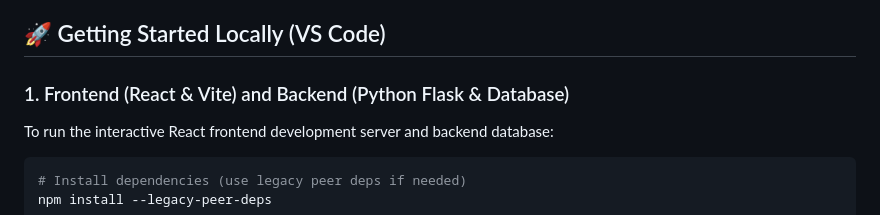
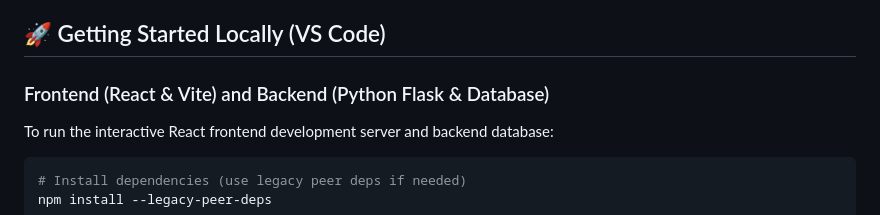
Before and after one commit to harinidesharajp-sudo/InternTrack, a Markdown page: README.md, the part around the change. Drawn GitHub-style.

````diff
--- a/README.md
+++ b/README.md
@@ -30,7 +30,7 @@
 
 ## 🚀 Getting Started Locally (VS Code)
 
-### 1. Frontend (React & Vite) and Backend (Python Flask & Database)
+### Frontend (React & Vite) and Backend (Python Flask & Database)
 To run the interactive React frontend development server and backend database:
 ```bash
 # Install dependencies (use legacy peer deps if needed)
````
